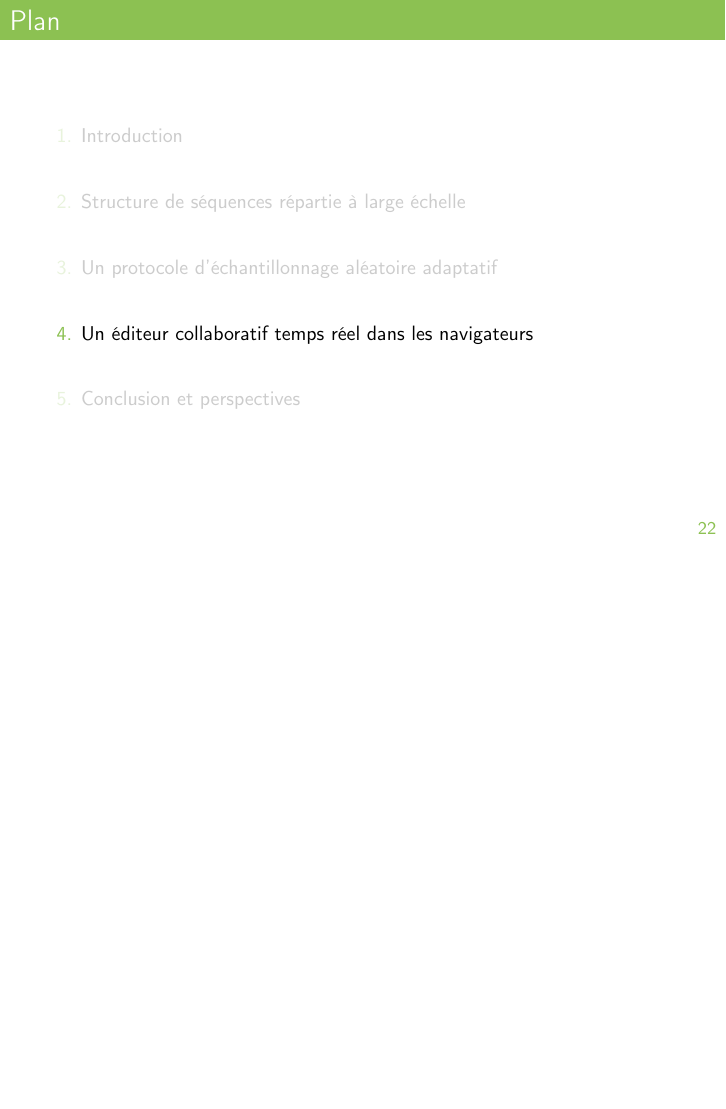
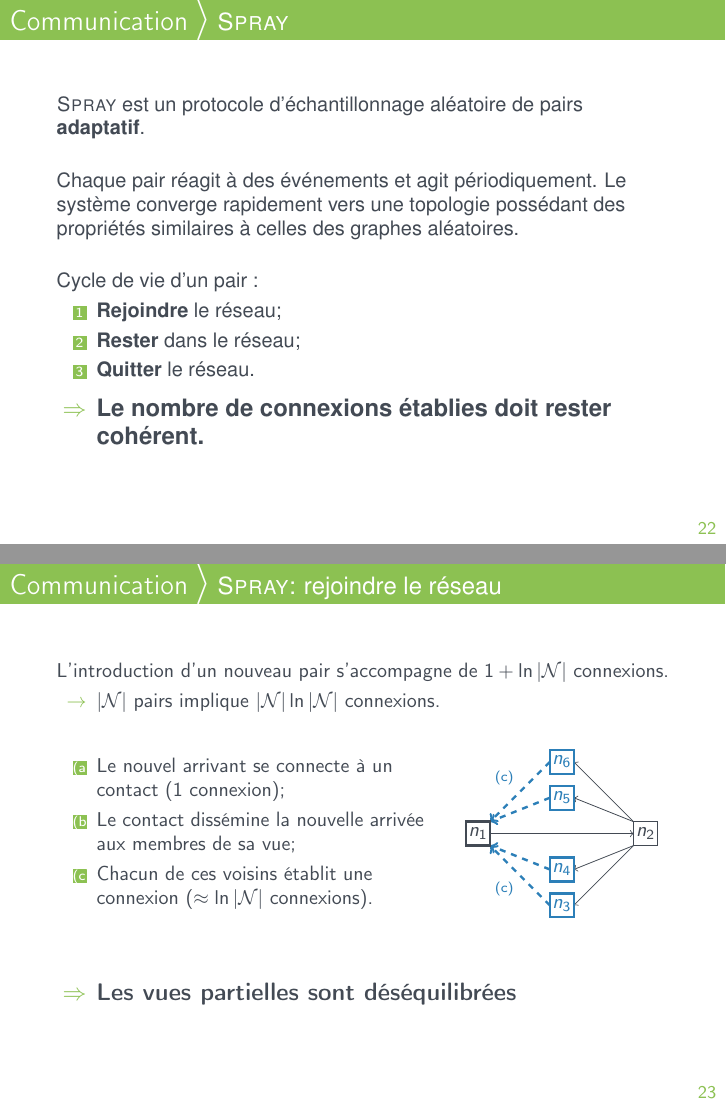
Before and after one commit to parchemins/def-thesis-tex, LaTeX slides (slides.tex, which reads img/figjoiningexample.tex, input/network.tex): page 39 of 43 before the commit and pages 39 and 43 of 53 after it, the two joined at a grey line, the shorter picture padded with empty space. Compiled offline with pdfLaTeX.

Commit message:
join and shuffle

```diff
--- /dev/null
+++ b/img/figjoiningexample.tex
@@ -0,0 +1,97 @@
+
+\begin{tikzpicture}[scale=1.2]
+
+  \newcommand\X{35pt};
+  \newcommand\Y{15pt};
+
+%  \draw(-0.75*\X, 0pt); %% positioning
+%  \draw( 2.75*\X, 0pt); %% positioning
+
+\only<1>{
+  \draw[fill=white, very thick, hide on=1]
+  (1*\X,2*\Y) node{$n_6$} +(-5pt,-5pt) rectangle +(5pt,5pt);
+  \draw[fill=white, very thick, hide on=1]
+  (1*\X,-2*\Y) node{$n_3$} +(-5pt,-5pt) rectangle +(5pt,5pt);
+
+
+  \scriptsize
+  \draw[->,dashed,very thick, color=darkblue](5+0*\X, 0*\Y) --
+  node[anchor=south]{(a)}(-5+ 2*\X, 0*\Y);
+  \draw[->] (-5+2*\X, 5pt) -- (5+\X, \Y);
+  \draw[->] (-5+2*\X, 5pt) --  (5+\X, 2*\Y);
+  \draw[->] (-5+2*\X, -5pt) -- (5+\X, -\Y);
+  \draw[->] (-5+2*\X, -5pt) -- (5+\X, -2*\Y);
+
+  \normalsize
+  \draw[fill=white, very thick, draw=darkblue]
+  (0*\X, 0*\Y) node{\DARKBLUE{$n_1$}} +(-5pt,-5pt) rectangle +(5pt,5pt);
+  \draw[fill=white, very thick]
+  (2*\X, 0*\Y) node{$n_2$} +(-5pt,-5pt) rectangle +(5pt,5pt);
+
+  \draw[fill=white](1*\X,2*\Y) node{$n_6$} +(-5pt,-5pt) rectangle +(5pt,5pt);
+  \draw[fill=white](1*\X,1*\Y) node{$n_5$} +(-5pt,-5pt) rectangle +(5pt,5pt);
+  \draw[fill=white](1*\X,-1*\Y) node{$n_4$} +(-5pt,-5pt) rectangle +(5pt,5pt);
+  \draw[fill=white](1*\X,-2*\Y) node{$n_3$} +(-5pt,-5pt) rectangle +(5pt,5pt);
+
+}
+
+\only<2>{
+  \scriptsize
+  \draw[->](5+0*\X, 0*\Y) -- (-5+ 2*\X, 0*\Y);
+  \draw[->, very thick, color=darkblue] (-5+2*\X, 5pt) -- (5+\X, \Y);
+  \draw[->, very thick, color=darkblue] (-5+2*\X, 5pt) --
+  node[anchor=south west]{(b)} (5+\X, 2*\Y);
+  \draw[->, very thick, color=darkblue] (-5+2*\X, -5pt) -- (5+\X, -\Y);
+  \draw[->, very thick, color=darkblue] (-5+2*\X, -5pt) --
+  node[anchor=north west]{(b)}(5+\X, -2*\Y);
+
+  \normalsize
+  \draw[fill=white]
+  (0*\X, 0*\Y) node{$n_1$} +(-5pt,-5pt) rectangle +(5pt,5pt);
+  \draw[fill=white, very thick, draw=darkblue]
+  (2*\X, 0*\Y) node{\DARKBLUE{$n_2$}} +(-5pt,-5pt) rectangle +(5pt,5pt);
+
+  \draw[fill=white, very thick]
+  (1*\X,2*\Y) node{$n_6$} +(-5pt,-5pt) rectangle +(5pt,5pt);
+  \draw[fill=white, very thick]
+  (1*\X,1*\Y) node{$n_5$} +(-5pt,-5pt) rectangle +(5pt,5pt);
+  \draw[fill=white, very thick]
+  (1*\X,-1*\Y) node{$n_4$} +(-5pt,-5pt) rectangle +(5pt,5pt);
+  \draw[fill=white, very thick]
+  (1*\X,-2*\Y) node{$n_3$} +(-5pt,-5pt) rectangle +(5pt,5pt);
+}
+
+\only<3->{
+
+  \scriptsize
+  \draw[->](5+0*\X, 0*\Y) -- (-5+ 2*\X, 0*\Y);
+  \draw[->] (-5+2*\X, 5pt) -- (5+\X, \Y);
+  \draw[->] (-5+2*\X, 5pt) -- (5+\X, 2*\Y);
+  \draw[->] (-5+2*\X, -5pt) -- (5+\X, -\Y);
+  \draw[->] (-5+2*\X, -5pt) -- (5+\X, -2*\Y);
+
+  \draw[->,dashed, very thick, color=darkblue](-5+\X, 2*\Y) --
+  node[anchor=south east]{(c)} ( 5pt,5pt);
+  \draw[->,dashed, very thick, color=darkblue](-5+\X, 1*\Y) -- ( 5pt,5pt);
+  \draw[->,dashed, very thick, color=darkblue](-5+\X, -1*\Y) -- ( 5pt,-5pt);
+  \draw[->,dashed, very thick, color=darkblue](-5+\X, -2*\Y) --
+  node[anchor=north east]{(c)}( 5pt,-5pt);
+
+  \normalsize
+  \draw[fill=white, very thick]
+  (0*\X, 0*\Y) node{$n_1$} +(-5pt,-5pt) rectangle +(5pt,5pt);
+  \draw[fill=white]
+  (2*\X, 0*\Y) node{$n_2$} +(-5pt,-5pt) rectangle +(5pt,5pt);
+
+  \draw[fill=white, very thick, draw=darkblue]
+  (1*\X,2*\Y) node{\DARKBLUE{$n_6$}} +(-5pt,-5pt) rectangle +(5pt,5pt);
+  \draw[fill=white, very thick, draw=darkblue]
+  (1*\X,1*\Y) node{\DARKBLUE{$n_5$}} +(-5pt,-5pt) rectangle +(5pt,5pt);
+  \draw[fill=white, very thick, draw=darkblue]
+  (1*\X,-1*\Y) node{\DARKBLUE{$n_4$}} +(-5pt,-5pt) rectangle +(5pt,5pt);
+  \draw[fill=white, very thick, draw=darkblue]
+  (1*\X,-2*\Y) node{\DARKBLUE{$n_3$}} +(-5pt,-5pt) rectangle +(5pt,5pt);
+}
+
+
+\end{tikzpicture}
--- a/input/network.tex
+++ b/input/network.tex
@@ -106,3 +132,13 @@
+\begin{frame}{Communication}{Création de réseau}
+
+  \begin{minipage}{0.37\textwidth}
+    L'établissement de connexion nécessite au moins 1 aller-retour de message.
+  \end{minipage}
+  \begin{minipage}{0.61\textwidth}
+    \begin{center}
+    \input{img/fighandshake.tex}
+    \end{center}
+  \end{minipage}
 
   \vspace{0.5cm}
 
@@ -133,3 +149,5 @@
+      \uncover<3->{\item Les pairs \textbf{deviennent des médiateurs} du réseau;}
+      \uncover<4>{\item Réseau de trois membres avec connexions directes.}
     \end{itemize}
   \end{minipage}
   \begin{minipage}{0.3\textwidth}
@@ -137,6 +155,15 @@
       \input{img/figsignalingexample.tex}
     \end{center}
   \end{minipage}
+
+
+  \vspace{0.5cm}
+
+  \large
+  \begin{itemize}
+  \item [$\Rightarrow$] \textbf{Protocole d'échantillonnage de pair adaptés à ces
+      contraintes.}
+  \end{itemize}
 
 \end{frame}
 
@@ -158,3 +185,68 @@
 \end{problem}
 
 \end{frame}
+
+
+
+\begin{frame}{Communication}{\SPRAY}
+
+  \SPRAY est un protocole d'échantillonnage aléatoire de pairs
+  \textbf{adaptatif}.
+
+  \vspace{0.5cm}
+
+  Chaque pair réagit à des événements et agit périodiquement. Le système
+  converge rapidement vers une topologie possédant des propriétés similaires à
+  celles des graphes aléatoires.
+
+  \vspace{0.5cm}
+
+  Cycle de vie d'un pair :
+  \begin{enumerate}
+  \item \textbf{Rejoindre} le réseau;
+  \item \textbf{Rester} dans le réseau;
+  \item \textbf{Quitter} le réseau.
+  \end{enumerate}
+
+  \large
+  \begin{itemize}
+  \item [$\Rightarrow$] \textbf{Le nombre de connexions établies doit rester cohérent.}
+  \end{itemize}
+\end{frame}
+
+
+\begin{frame}{Communication}{\SPRAY : rejoindre le réseau}
+
+  L'introduction d'un nouveau pair s'accompagne de $1+ \ln {|\mathcal{N}|}$
+  connexions.%
+  \begin{itemize}
+  \item [$\rightarrow$] $|\mathcal{N}|$ pairs implique
+    $|\mathcal{N}|\ln |\mathcal{N}|$ connexions.
+  \end{itemize}
+
+
+  \vspace{0.5cm}
+
+  \begin{minipage}{0.6\textwidth}
+    \begin{enumerate}[(a)]
+    \item Le nouvel arrivant se connecte à un contact ($1$ connexion);
+    \uncover<2->{\item Le contact dissémine la nouvelle arrivée aux membres de sa vue;}
+    \uncover<3->{\item Chacun de ces voisins établit une connexion
+      ($\approx \ln |\mathcal{N}|$ connexions).}
+    \end{enumerate}
+  \end{minipage}
+  \hfill
+  \begin{minipage}{0.35\textwidth}
+    \begin{center}
+      \input{img/figjoiningexample.tex}
+    \end{center}
+  \end{minipage}
+
+  \vspace{1cm}
+
+  \large
+  \begin{itemize}
+  \uncover<4->{\item [$\Rightarrow$] \textbf{Les vues partielles sont déséquilibrées}}
+  \end{itemize}
+
+\end{frame}
@@ -160,0 +259 @@
+  \vspace{0.5cm}
@@ -160,0 +284,7 @@
+  \end{itemize}
+
+\end{frame}
+
+\begin{frame}{Communication}{\SPRAY : quitter le réseau}
+
+\end{frame}
```
Also changed, not shown: img/fighandshake.tex (added, +47 -0 lines), img/figshuffleexample.tex (added, +116 -0 lines), input/introduction.tex (+51 -8 lines), input/network.tex (172 more changed lines).
